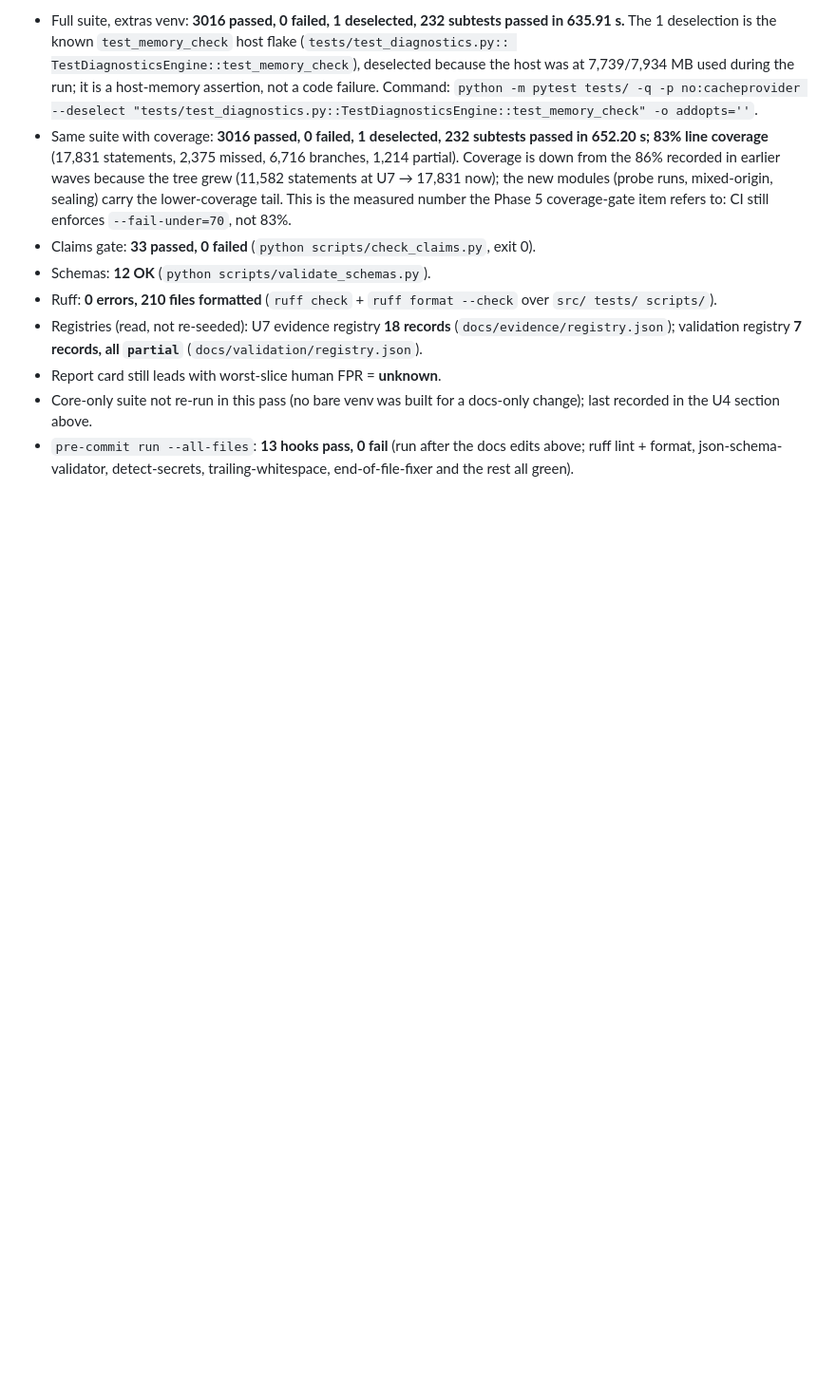
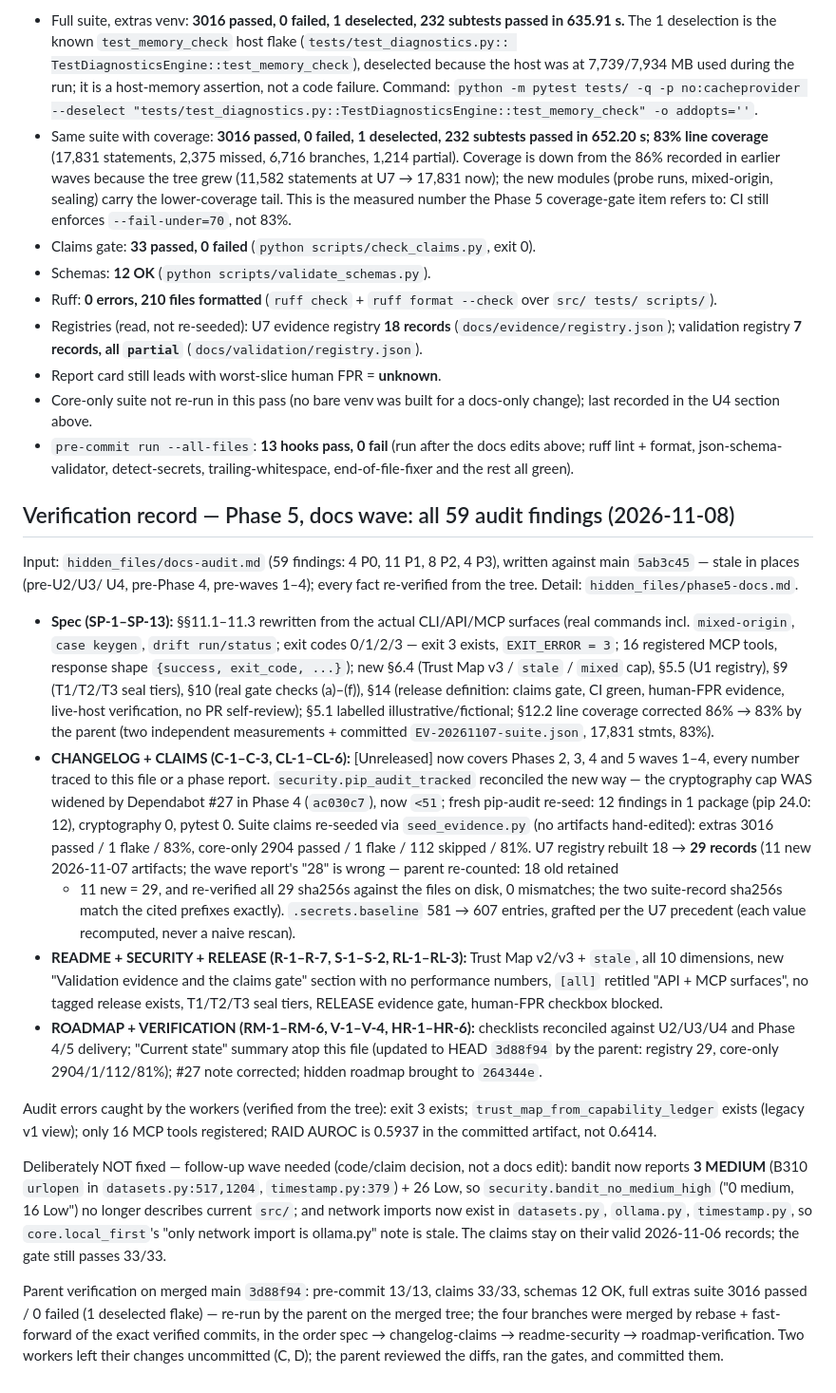
Before and after one commit to strmt7/TextForensics, a Markdown page: docs/VERIFICATION.md, the part around one of its changes. Shown at 95% size. GitHub-like rendering; blank space fills up the shorter version.

Commit message:
docs: VERIFICATION.md docs-wave section + Current state to HEAD 3d88f94
Registry 18 -> 29 (re-seed), core-only 2904/1/112/81% per
EV-20261107-suite-core; coverage detail aligned to the committed
suite artifact (2,372 missed, 1,211 partial). Parent-verified on
merged main: full suite 3016/0, claims 33/33, pre-commit 13/13.

```diff
--- a/docs/VERIFICATION.md
+++ b/docs/VERIFICATION.md
@@ -2422,3 +2426,74 @@ to this worktree's `src/` so the worktree code is what ran.
   the docs edits above; ruff lint + format, json-schema-validator,
   detect-secrets, trailing-whitespace, end-of-file-fixer and the
   rest all green).
+
+## Verification record — Phase 5, docs wave: all 59 audit findings (2026-11-08)
+
+Input: `hidden_files/docs-audit.md` (59 findings: 4 P0, 11 P1, 8 P2,
+4 P3), written against main `5ab3c45` — stale in places (pre-U2/U3/
+U4, pre-Phase 4, pre-waves 1–4); every fact re-verified from the
+tree. Detail: `hidden_files/phase5-docs.md`.
+
+- **Spec (SP-1–SP-13):** §§11.1–11.3 rewritten from the actual
+  CLI/API/MCP surfaces (real commands incl. `mixed-origin`,
+  `case keygen`, `drift run/status`; exit codes 0/1/2/3 — exit 3
+  exists, `EXIT_ERROR = 3`; 16 registered MCP tools, response
+  shape `{success, exit_code, ...}`); new §6.4 (Trust Map v3 /
+  `stale` / `mixed` cap), §5.5 (U1 registry), §9 (T1/T2/T3 seal
+  tiers), §10 (real gate checks (a)–(f)), §14 (release definition:
+  claims gate, CI green, human-FPR evidence, live-host
+  verification, no PR self-review); §5.1 labelled
+  illustrative/fictional; §12.2 line coverage corrected 86% → 83%
+  by the parent (two independent measurements + committed
+  `EV-20261107-suite.json`, 17,831 stmts, 83%).
+- **CHANGELOG + CLAIMS (C-1–C-3, CL-1–CL-6):** [Unreleased] now
+  covers Phases 2, 3, 4 and 5 waves 1–4, every number traced to
+  this file or a phase report. `security.pip_audit_tracked`
+  reconciled the new way — the cryptography cap WAS widened by
+  Dependabot #27 in Phase 4 (`ac030c7`), now `<51`; fresh pip-audit
+  re-seed: 12 findings in 1 package (pip 24.0: 12), cryptography 0,
+  pytest 0. Suite claims re-seeded via `seed_evidence.py` (no
+  artifacts hand-edited): extras 3016 passed / 1 flake / 83%,
+  core-only 2904 passed / 1 flake / 112 skipped / 81%. U7 registry
+  rebuilt 18 → **29 records** (11 new 2026-11-07 artifacts; the
+  wave report's "28" is wrong — parent re-counted: 18 old retained
+  + 11 new = 29, and re-verified all 29 sha256s against the files
+  on disk, 0 mismatches; the two suite-record sha256s match the
+  cited prefixes exactly). `.secrets.baseline` 581 → 607 entries,
+  grafted per the U7 precedent (each value recomputed, never a
+  naive rescan).
+- **README + SECURITY + RELEASE (R-1–R-7, S-1–S-2, RL-1–RL-3):**
+  Trust Map v2/v3 + `stale`, all 10 dimensions, new "Validation
+  evidence and the claims gate" section with no performance
+  numbers, `[all]` retitled "API + MCP surfaces", no tagged
+  release exists, T1/T2/T3 seal tiers, RELEASE evidence gate,
+  human-FPR checkbox blocked.
+- **ROADMAP + VERIFICATION (RM-1–RM-6, V-1–V-4, HR-1–HR-6):**
+  checklists reconciled against U2/U3/U4 and Phase 4/5 delivery;
+  "Current state" summary atop this file (updated to HEAD
+  `3d88f94` by the parent: registry 29, core-only 2904/1/112/81%);
+  #27 note corrected; hidden roadmap brought to `264344e`.
+
+Audit errors caught by the workers (verified from the tree): exit 3
+exists; `trust_map_from_capability_ledger` exists (legacy v1 view);
+only 16 MCP tools registered; RAID AUROC is 0.5937 in the committed
+artifact, not 0.6414.
+
+Deliberately NOT fixed — follow-up wave needed (code/claim
+decision, not a docs edit): bandit now reports **3 MEDIUM** (B310
+`urlopen` in `datasets.py:517,1204`, `timestamp.py:379`) + 26 Low, so
+`security.bandit_no_medium_high` ("0 medium, 16 Low") no longer
+describes current `src/`; and network imports now exist in
+`datasets.py`, `ollama.py`, `timestamp.py`, so
+`core.local_first`'s "only network import is ollama.py" note is
+stale. The claims stay on their valid 2026-11-06 records; the gate
+still passes 33/33.
+
+Parent verification on merged main `3d88f94`: pre-commit 13/13,
+claims 33/33, schemas 12 OK, full extras suite 3016 passed / 0
+failed (1 deselected flake) — re-run by the parent on the merged
+tree; the four branches were merged by rebase + fast-forward of the
+exact verified commits, in the order spec → changelog-claims →
+readme-security → roadmap-verification. Two workers left their
+changes uncommitted (C, D); the parent reviewed the diffs, ran the
+gates, and committed them.
```
Also changed, not shown: other parts of docs/VERIFICATION.md (+12 -8 lines).
